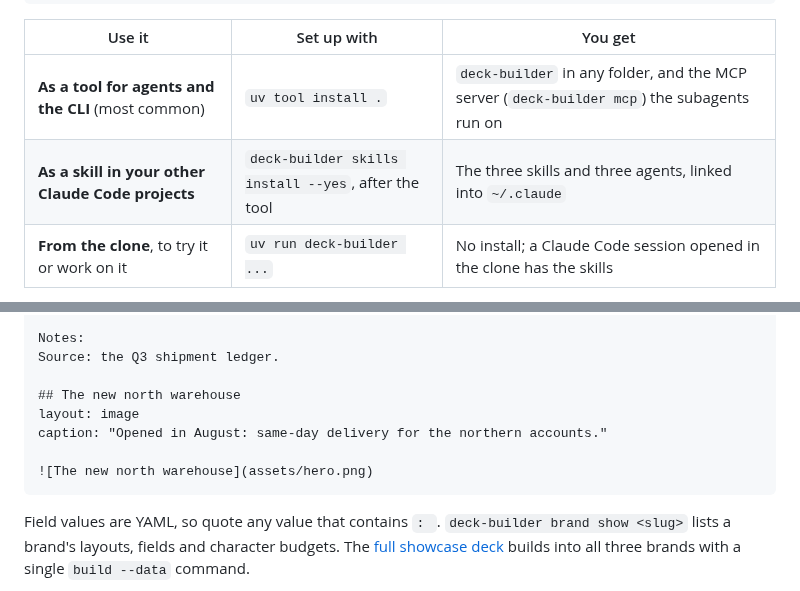
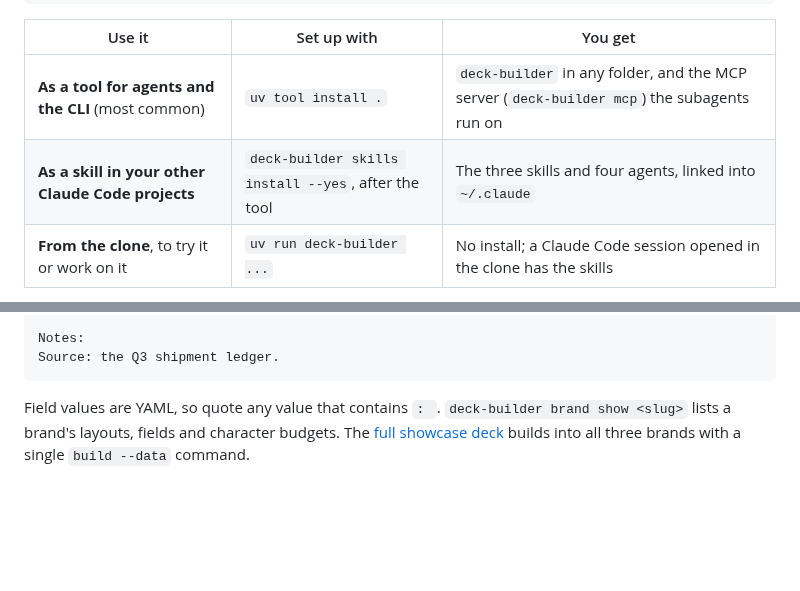
Before and after one commit to thefilesareinthecomputer/deck-builder, a Markdown page: README.md, 2 parts joined by grey strips. Drawn GitHub-style; blank space fills up the shorter version.

`````diff
--- a/README.md
+++ b/README.md
@@ -57,7 +57,7 @@ deck-builder skills install --yes     # optional: the skills and agents in every
 | Use it | Set up with | You get |
 |---|---|---|
 | **As a tool for agents and the CLI** (most common) | `uv tool install .` | `deck-builder` in any folder, and the MCP server (`deck-builder mcp`) the subagents run on |
-| **As a skill in your other Claude Code projects** | `deck-builder skills install --yes`, after the tool | The three skills and three agents, linked into `~/.claude` |
+| **As a skill in your other Claude Code projects** | `deck-builder skills install --yes`, after the tool | The three skills and four agents, linked into `~/.claude` |
 | **From the clone**, to try it or work on it | `uv run deck-builder ...` | No install; a Claude Code session opened in the clone has the skills |
 
 **Without uv:** `pipx install .`, or `pip install .` inside a virtual environment, puts the same `deck-builder` command on your PATH, and `deck-builder skills install --yes` follows as above.
@@ -127,12 +155,6 @@ series:
 
 Notes:
 Source: the Q3 shipment ledger.
-
-## The new north warehouse
-layout: image
-caption: "Opened in August: same-day delivery for the northern accounts."
-
-![The new north warehouse](assets/hero.png)
 ````
 
 Field values are YAML, so quote any value that contains `: `. `deck-builder brand show <slug>` lists a brand's layouts, fields and character budgets. The [full showcase deck](tests/fixtures/demo-brands/showcase/deck.md) builds into all three brands with a single `build --data` command.
`````
Also changed, not shown: other parts of README.md (+32 -4 lines), CHANGELOG.md (+2 -0 lines), docs/images/contact-sheet.png, docs/images/showcase.png, 15 other files.
